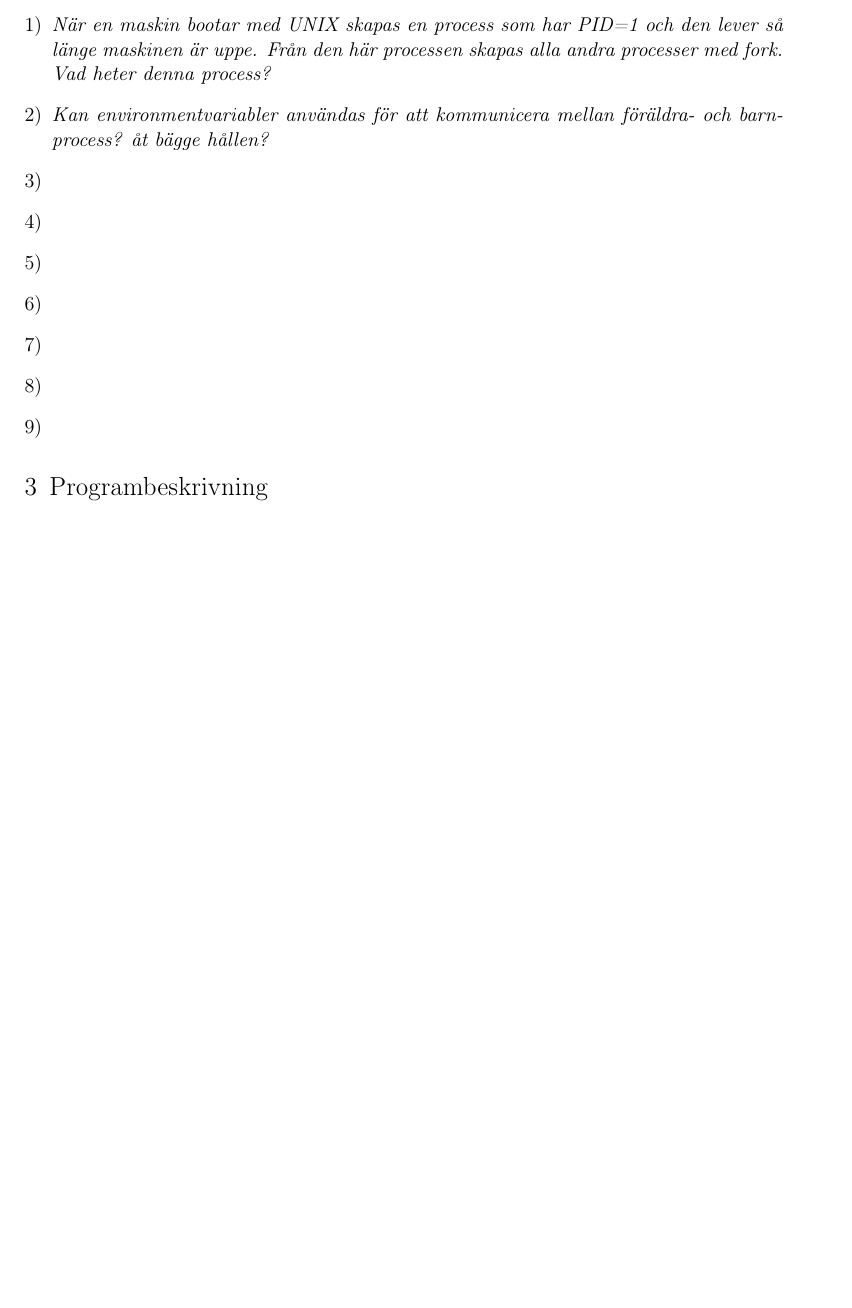
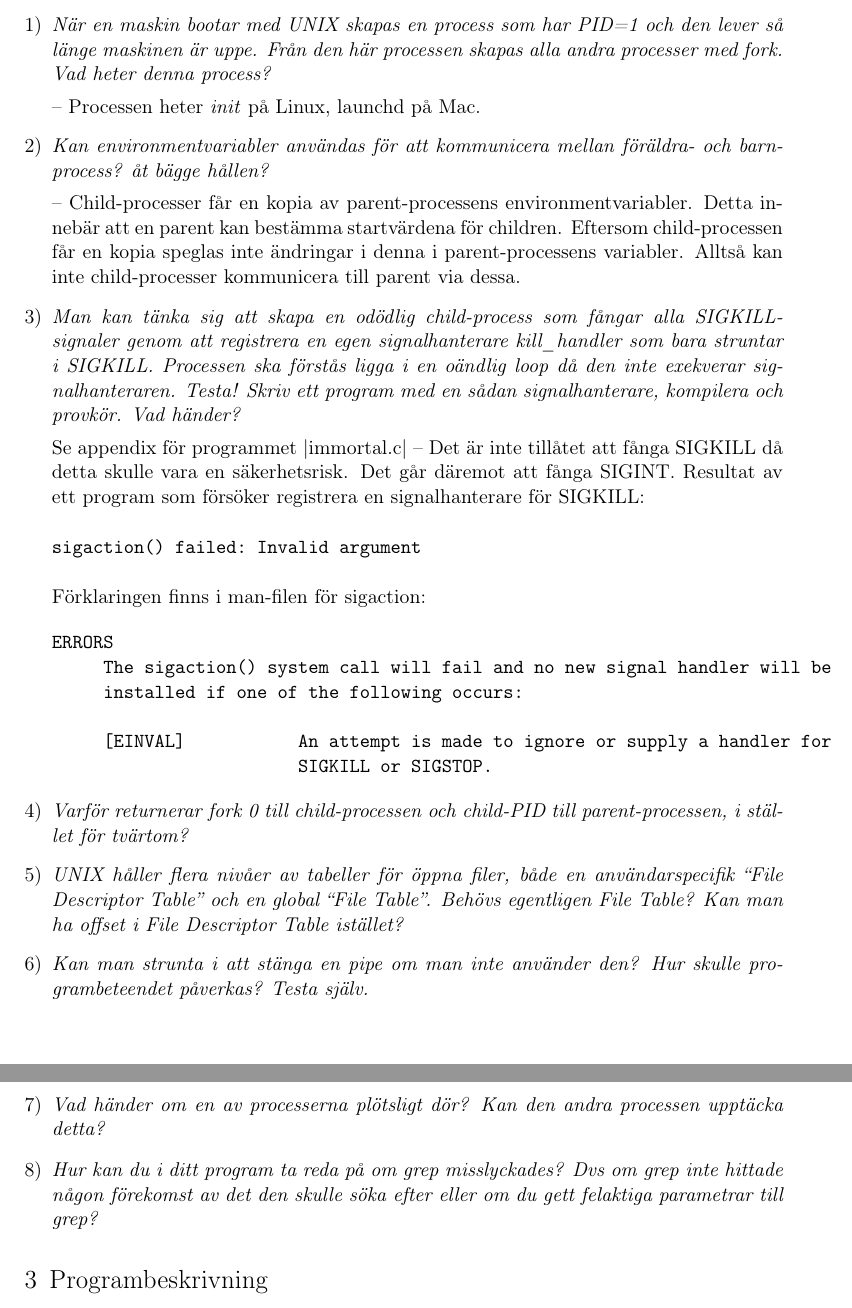
Before and after one commit to MGM-KTH/pipe, a LaTeX document (report/lab1.tex): part of the page before the commit and two parts of pages 1 and 2 of 2 after it, the two joined at a grey line, cut so that both start at the same text, the shorter picture padded with empty space. Compiled offline with pdfLaTeX.

Commit message:
started working

```diff
--- a/report/lab1.tex
+++ b/report/lab1.tex
@@ -64,15 +64,47 @@
 \begin{enumerate}[1)]
 \item \emph{När en maskin bootar med UNIX skapas en process som har PID=1 och den lever så länge maskinen är uppe. Från den här processen skapas alla andra processer med fork. Vad heter denna process?}
 
+-- Processen heter \emph{init} på Linux, launchd på Mac.
 
 \item \emph{Kan environmentvariabler användas för att kommunicera mellan föräldra- och barnprocess? åt bägge hållen?}
-\item
-\item
-\item
-\item
-\item
-\item
-\item
+
+-- Child-processer får en kopia av parent-processens environmentvariabler. Detta innebär att en parent kan bestämma startvärdena för children.
+Eftersom child-processen får en kopia speglas inte ändringar i denna i parent-processens variabler. Alltså kan inte child-processer kommunicera till parent via dessa.
+
+\item \emph{Man kan tänka sig att skapa en odödlig child-process som fångar alla SIGKILL-signaler genom att registrera en egen signalhanterare kill\_handler som bara struntar i SIGKILL. Processen ska förstås ligga i en oändlig loop då den inte exekverar signalhanteraren. Testa! Skriv ett program med en sådan signalhanterare, kompilera och provkör. Vad händer?}
+
+Se appendix för programmet |immortal.c|
+-- Det är inte tillåtet att fånga SIGKILL då detta skulle vara en säkerhetsrisk. Det går däremot att fånga SIGINT.
+Resultat av ett program som försöker registrera en signalhanterare för SIGKILL:
+
+\begin{verbatim}
+sigaction() failed: Invalid argument
+\end{verbatim}
+
+Förklaringen finns i man-filen för sigaction:
+\begin{verbatim}
+ERRORS
+     The sigaction() system call will fail and no new signal handler will be
+     installed if one of the following occurs:
+
+     [EINVAL]           An attempt is made to ignore or supply a handler for
+                        SIGKILL or SIGSTOP.
+\end{verbatim}
+
+\item \emph{Varför returnerar fork 0 till child-processen och child-PID till parent-processen, i stället för tvärtom?}
+
+
+\item \emph{UNIX håller flera nivåer av tabeller för öppna filer, både en användarspecifik “File Descriptor Table” och en global “File Table”. Behövs egentligen File Table? Kan man ha offset i File Descriptor Table istället?}
+
+
+\item \emph{Kan man strunta i att stänga en pipe om man inte använder den? Hur skulle programbeteendet påverkas? Testa själv.}
+
+
+\item \emph{Vad händer om en av processerna plötsligt dör? Kan den andra processen upptäcka detta?}
+
+
+\item \emph{Hur kan du i ditt program ta reda på om grep misslyckades? Dvs om grep inte hittade någon förekomst av det den skulle söka efter eller om du gett felaktiga parametrar till grep?}
+
 \end{enumerate}
 
 \section{Programbeskrivning}
```
